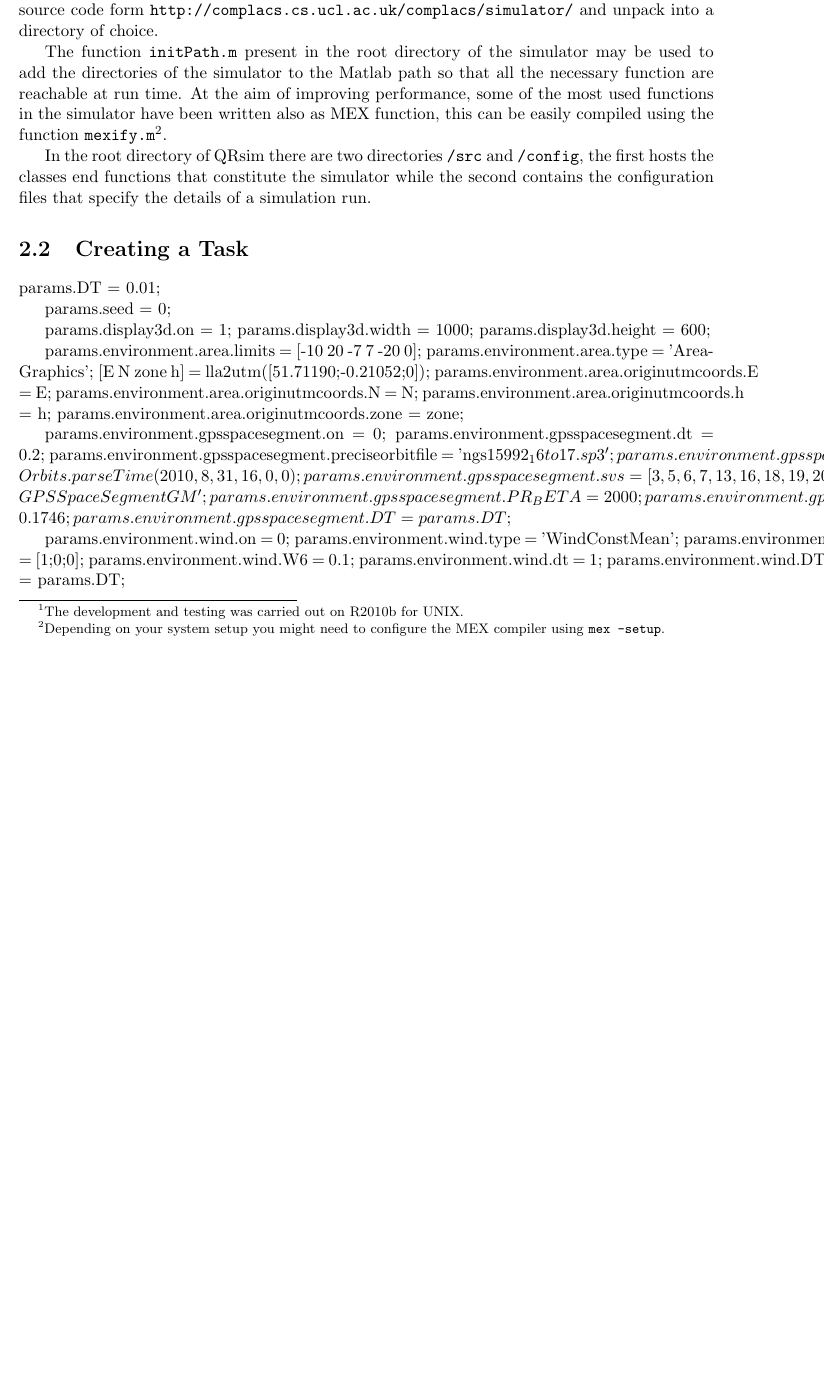
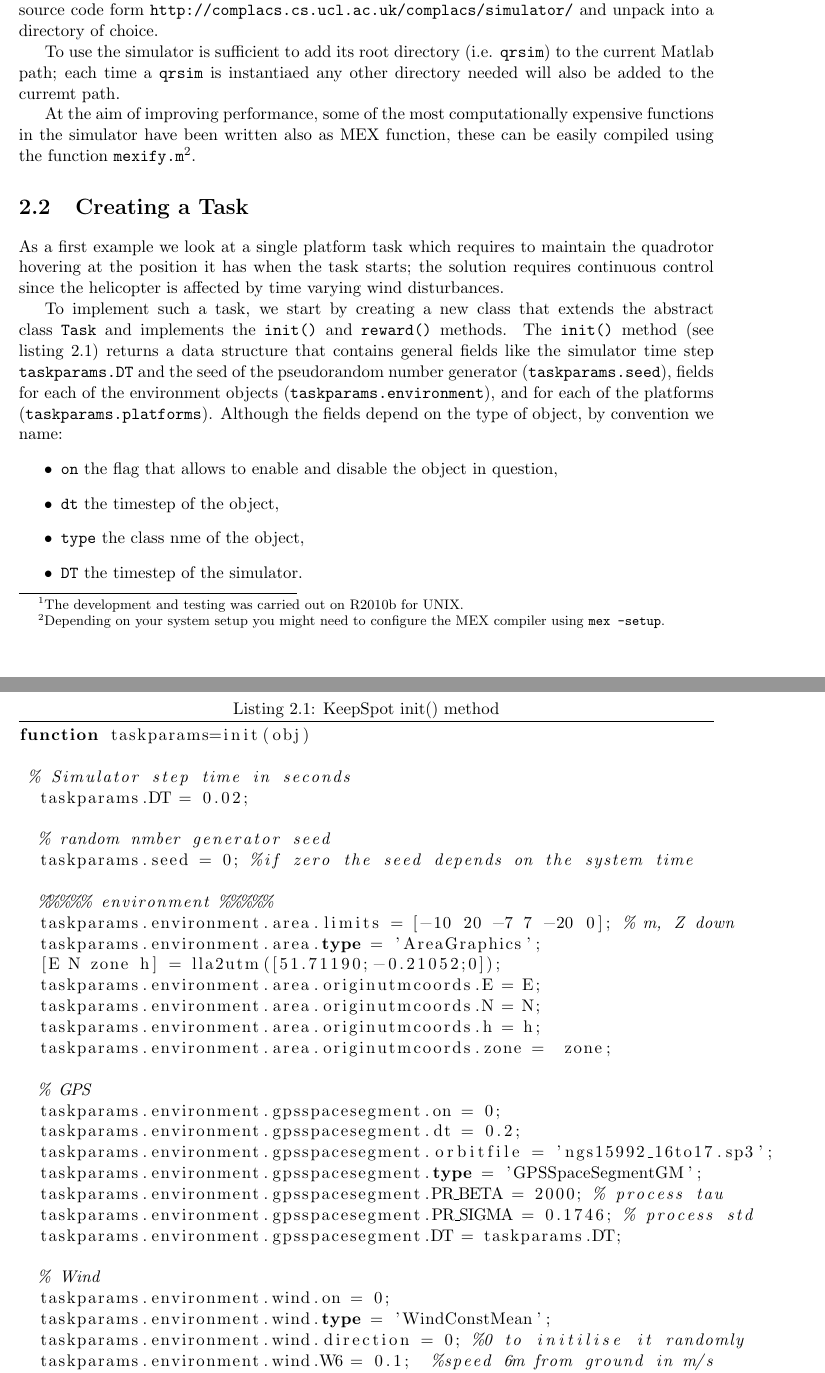
Before and after one commit to UCL-CompLACS/qrsim, a LaTeX document (doc/master.tex): part of page 8 of 10 before the commit and two parts of pages 8 and 9 of 12 after it, the two joined at a grey line, cut so that both start at the same text, the shorter picture padded with empty space. Compiled offline with pdfLaTeX.

Commit message:
a few changes

```diff
--- a/doc/master.tex
+++ b/doc/master.tex
@@ -140,35 +138,47 @@ end
 The simulator is entirely written in Matlab and does not depend on any additional toolbox; as a result the only requirement is a recent version of Matlab (i.e. version number greater  than 7.6)\footnote{The development and testing was carried out on R2010b for UNIX.}.
 No installation as such is required, the user simply needs to download the simulator source code form \web and unpack into a directory of choice.
 
-The function \texttt{initPath.m} present in the root directory of the simulator may be used to add the directories of the simulator to the Matlab path so that all the necessary function are reachable at run time.
-At the aim of improving performance, some of the most used functions in the simulator have been written also as MEX function, this can be easily compiled using the function \texttt{mexify.m}\footnote{Depending on your system setup you might need to configure the MEX compiler using \texttt{mex -setup}.}.
+To use the simulator is sufficient to add its root directory (i.e. \texttt{qrsim}) to the current Matlab path; each time a \texttt{qrsim} is instantiaed any other directory needed will also be added to the curremt path.
 
-In the root directory of \sname there are two directories \texttt{/src} and \texttt{/config}, the first hosts the classes end functions that constitute the simulator while the second contains the configuration files that specify the details of a simulation run.
+At the aim of improving performance, some of the most computationally expensive functions in the simulator have been written also as MEX function, these can be easily compiled using the function \texttt{mexify.m}\footnote{Depending on your system setup you might need to configure the MEX compiler using \texttt{mex -setup}.}.
 
 
 \section{Creating a Task}  \label{sec:createtask}
 
+As a first example we look at a single platform task which requires to maintain the quadrotor hovering at the position it has when the task starts; the solution requires continuous control since the helicopter is affected by time varying wind disturbances.
 
+To implement such a task, we start by creating a new class that extends the abstract class \texttt{Task} and implements the \texttt{init()} and \texttt{reward()} methods.
+The \texttt{init()} method (see listing \ref{lst:init})
+\begin{lstlisting}[float=ht!bp,caption=KeepSpot init() method,language=Matlab,frame=lines,label=lst:init,firstnumber=100]
+function taskparams=init(obj)
 
-% Simulator step time in second
-% this should not be changed...
-params.DT = 0.01;
+ % Simulator step time in seconds
+  taskparams.DT = 0.02;
 
-params.seed = 0; %set to zero to have a seed that depends on the system time
+  % random nmber generator seed
+  taskparams.seed = 0; %if zero the seed depends on the system time
 
-%%%%% visualization %%%%%
-% 3D display parameters
-params.display3d.on = 1;
-params.display3d.width = 1000;
-params.display3d.height = 600;
+  %%%%% environment %%%%%
+  taskparams.environment.area.limits = [-10 20 -7 7 -20 0]; % m, Z down
+  taskparams.environment.area.type = 'AreaGraphics';
+  [E N zone h] = lla2utm([51.71190;-0.21052;0]);
+  taskparams.environment.area.originutmcoords.E = E;
+  taskparams.environment.area.originutmcoords.N = N;
+  taskparams.environment.area.originutmcoords.h = h;
+  taskparams.environment.area.originutmcoords.zone =  zone;
 
+  % GPS
+  taskparams.environment.gpsspacesegment.on = 0;
+  taskparams.environment.gpsspacesegment.dt = 0.2;
+  taskparams.environment.gpsspacesegment.orbitfile = 'ngs15992_16to17.sp3';
+  taskparams.environment.gpsspacesegment.type = 'GPSSpaceSegmentGM';
+  taskparams.environment.gpsspacesegment.PR_BETA = 2000; % process tau
+  taskparams.environment.gpsspacesegment.PR_SIGMA = 0.1746; % process std
+  taskparams.environment.gpsspacesegment.DT = taskparams.DT;
 
-%%%%% environment %%%%%
-% these need to follow the conventions of axis(), they are in m, Z down
-params.environment.area.limits = [-10 20 -7 7 -20 0];
-params.environment.area.type = 'AreaGraphics';
-[E N zone h] = lla2utm([51.71190;-0.21052;0]);
-params.environment.area.originutmcoords.E = E;
-params.environment.area.originutmcoords.N = N;
-params.environment.area.originutmcoords.h = h;
-params.environment.area.originutmcoords.zone =  zone;
+  % Wind
+  taskparams.environment.wind.on = 0;
+  taskparams.environment.wind.type = 'WindConstMean';
+  taskparams.environment.wind.direction = 0; %0 to initilise it randomly
+  taskparams.environment.wind.W6 = 0.1;  %speed 6m from ground in m/s
+  taskparams.environment.wind.dt = 1;    %not in use
@@ -179,16 +191,0 @@ params.environment.area.originutmcoords.zone =  zone;
-params.environment.gpsspacesegment.on = 0; % if off the gps returns the noiseless position
-params.environment.gpsspacesegment.dt = 0.2;
-% specific setting due to the use of the ngs15992_16to17.sp3 file
-params.environment.gpsspacesegment.preciseorbitfile = 'ngs15992_16to17.sp3';
-params.environment.gpsspacesegment.tStart = Orbits.parseTime(2010,8,31,16,0,0);
-% a typical day (ro31082010.10o) at RVC had the following svs visible:
-%03G 05G 06G 07G 13G 16G 18G 19G 20G 22G 24G 29G 31G
-params.environment.gpsspacesegment.svs = [3,5,6,7,13,16,18,19,20,22,24,29,31];
-params.environment.gpsspacesegment.type = 'GPSSpaceSegmentGM';
-params.environment.gpsspacesegment.PR_BETA = 2000;             % process time constant (from [2])
-params.environment.gpsspacesegment.PR_SIGMA = 0.1746;          % process standard deviation (from [2])
-%params.environment.gpsspacesegment.type = 'GPSPseudorangeGM2';
-%params.environment.gpsspacesegment.PR_BETA2 = 600;               % process time constant
-%params.environment.gpsspacesegment.PR_BETA1 =  1.075;            % process time constant
-%params.environment.gpsspacesegment.PR_SIGMA = 0.001;             % process standard deviation (from [2])
-params.environment.gpsspacesegment.DT = params.DT;
@@ -195,10 +197,10 @@ params.environment.gpsspacesegment.DT = params.DT;
+\end{lstlisting}
+returns a data structure that contains general fields like the simulator time step \texttt{taskparams.DT} and the seed of the pseudorandom number generator (\texttt{taskparams.seed}), fields for each of the environment objects (\texttt{taskparams.environment}), and for each of the platforms (\texttt{taskparams.platforms}). Although the fields depend on the type of object, by convention we name:
+\begin{itemize}
+\item \texttt{on} the flag that allows to enable and disable the object in question,
+\item \texttt{dt} the timestep of the object,
+\item \texttt{type} the class nme of the object,
+\item \texttt{DT} the timestep of the simulator.
+\end{itemize}
+The number of sensors and parameters present in a platform would make quite cumbersome defining several identical platforms; for this reason we also allow to specify as a parameter a configuration file (see \texttt{'pelican\_config'}) so that the same file can be used for more than one platform. Nonetheless is still possible to define a different initial position and orientation for each platform (see \texttt{taskparams.platforms(1).X = [0;0;-20;0;0;0];}).
 
-% Wind
-% i.e. a steady omogeneous wind with a direction and magnitude
-% this is common to all helicopters
-params.environment.wind.on = 0;
-params.environment.wind.type = 'WindConstMean';
-params.environment.wind.direction = [1;0;0]; %mean wind direction, set to 0 to initilise it randomly
-params.environment.wind.W6 = 0.1;  %velocity at 6m from ground in m/s
-params.environment.wind.dt = 1;    %not actually used since the model is constant
-params.environment.wind.DT = params.DT;
```
Also changed, not shown: doc/master.tex (88 more changed lines), 10 other files.
